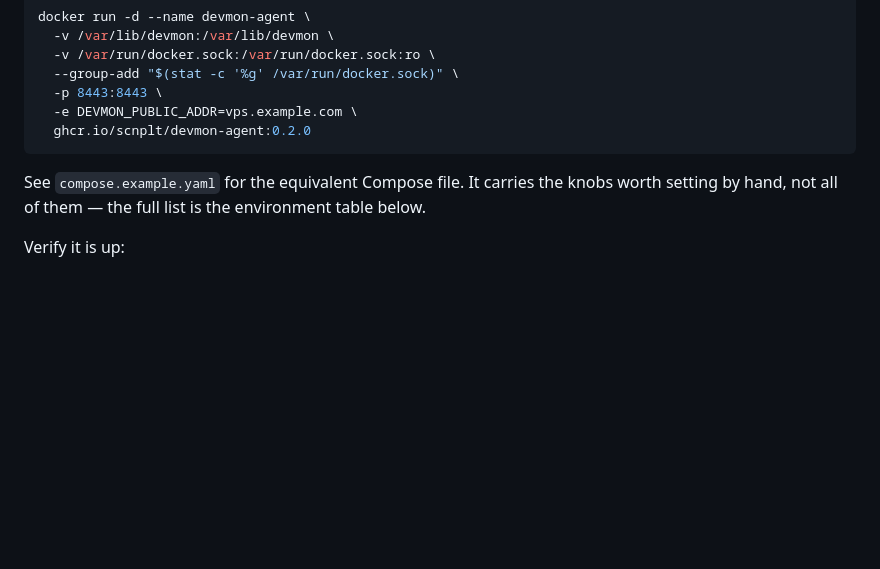
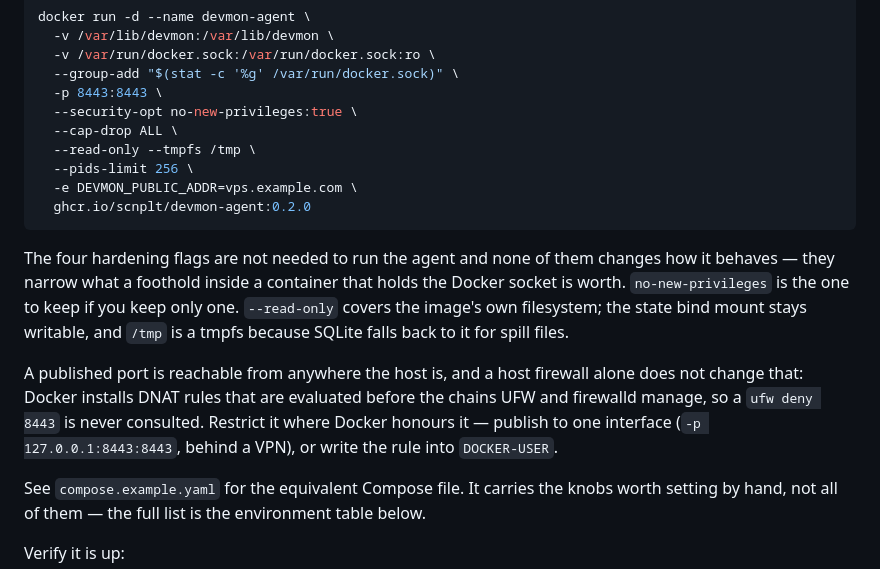
Before and after one commit to scnplt/devmon-agent, a Markdown page: README.md, the part around the change. GitHub-like rendering; blank space fills up the shorter version.

Commit message:
docs: harden the README docker run and note the DNAT caveat
The quickstart `docker run` was the one path left unhardened after both compose
files gained the settings, which is exactly the drift #56 item 7 complains
about. Adds the same four flags with a paragraph saying what they buy and that
they are optional, plus the published-port DNAT caveat.

Refs #56

````diff
--- a/README.md
+++ b/README.md
@@ -68,9 +68,26 @@ docker run -d --name devmon-agent \
   -v /var/run/docker.sock:/var/run/docker.sock:ro \
   --group-add "$(stat -c '%g' /var/run/docker.sock)" \
   -p 8443:8443 \
+  --security-opt no-new-privileges:true \
+  --cap-drop ALL \
+  --read-only --tmpfs /tmp \
+  --pids-limit 256 \
   -e DEVMON_PUBLIC_ADDR=vps.example.com \
   ghcr.io/scnplt/devmon-agent:0.2.0
 ```
+
+The four hardening flags are not needed to run the agent and none of them
+changes how it behaves — they narrow what a foothold inside a container that
+holds the Docker socket is worth. `no-new-privileges` is the one to keep if you
+keep only one. `--read-only` covers the image's own filesystem; the state bind
+mount stays writable, and `/tmp` is a tmpfs because SQLite falls back to it for
+spill files.
+
+A published port is reachable from anywhere the host is, and a host firewall
+alone does not change that: Docker installs DNAT rules that are evaluated before
+the chains UFW and firewalld manage, so a `ufw deny 8443` is never consulted.
+Restrict it where Docker honours it — publish to one interface
+(`-p 127.0.0.1:8443:8443`, behind a VPN), or write the rule into `DOCKER-USER`.
 
 See `compose.example.yaml` for the equivalent Compose file. It carries the knobs
 worth setting by hand, not all of them — the full list is the environment table
````
